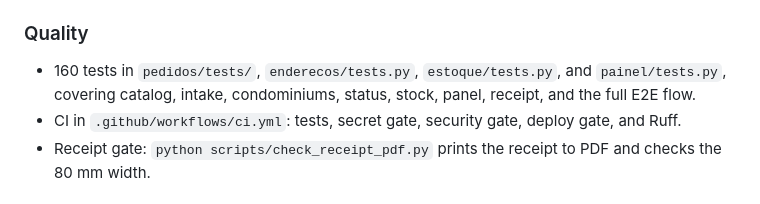
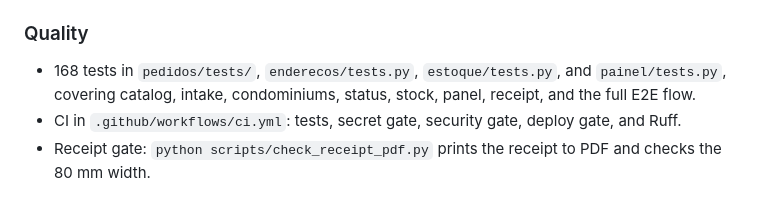
Before and after one commit to kaikysousa/PizzariaDjango, a Markdown page: README.en.md, the part around the change. GitHub-like rendering.

```diff
--- a/README.en.md
+++ b/README.en.md
@@ -87,7 +87,7 @@ When `DJANGO_DEBUG=0` is set in the environment, run `DJANGO_DEBUG=1 python mana
 
 ### Quality
 
-- 160 tests in `pedidos/tests/`, `enderecos/tests.py`, `estoque/tests.py`, and `painel/tests.py`, covering catalog, intake, condominiums, status, stock, panel, receipt, and the full E2E flow.
+- 168 tests in `pedidos/tests/`, `enderecos/tests.py`, `estoque/tests.py`, and `painel/tests.py`, covering catalog, intake, condominiums, status, stock, panel, receipt, and the full E2E flow.
 - CI in `.github/workflows/ci.yml`: tests, secret gate, security gate, deploy gate, and Ruff.
 - Receipt gate: `python scripts/check_receipt_pdf.py` prints the receipt to PDF and checks the 80 mm width.
 
```
Also changed, not shown: README.md (+2 -2 lines).
